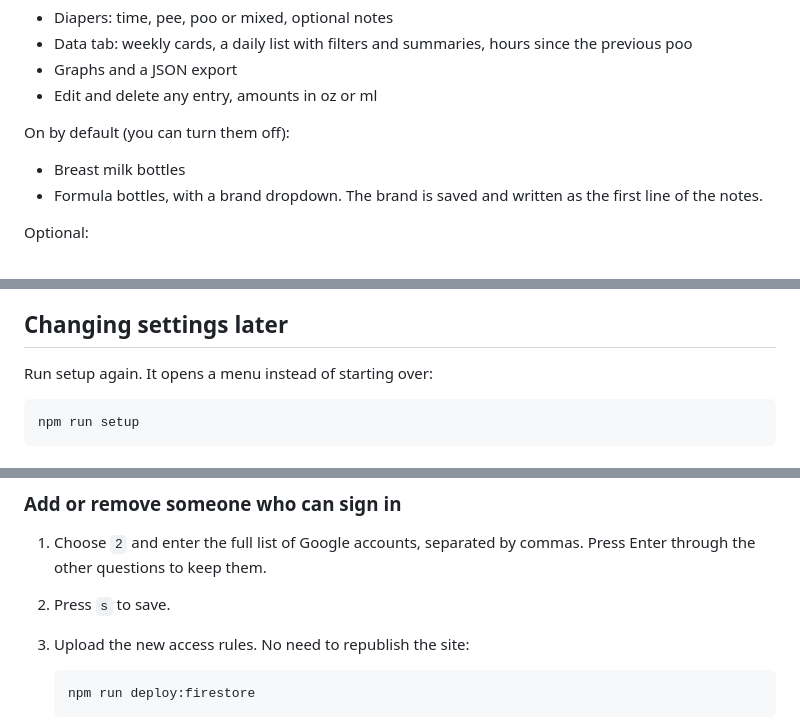
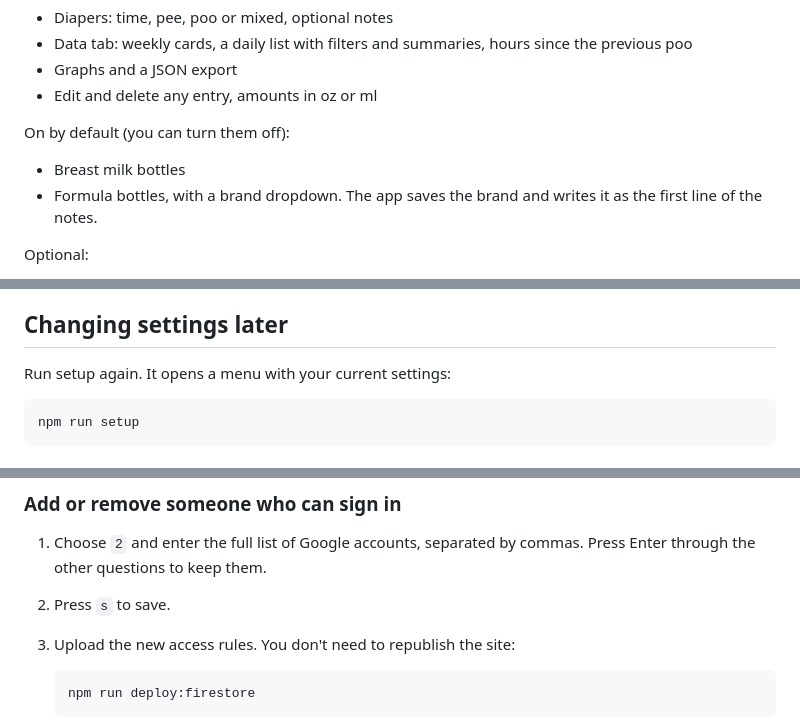
Before and after one commit to jpslvtr/baby-tracker, a Markdown page: README.md, 3 parts joined by grey strips. Drawn GitHub-style.

Commit message:
more helpful readme wording

````diff
--- a/README.md
+++ b/README.md
@@ -12,7 +12,7 @@ Always on:
 
 On by default (you can turn them off):
 - Breast milk bottles
-- Formula bottles, with a brand dropdown. The brand is saved and written as the first line of the notes.
+- Formula bottles, with a brand dropdown. The app saves the brand and writes it as the first line of the notes.
 
 Optional:
 - Sleep, with time awake and daytime sleep totals
@@ -96,7 +96,7 @@ The first time, go to your repository's Settings > Pages and set the source to t
 
 ## Changing settings later
 
-Run setup again. It opens a menu instead of starting over:
+Run setup again. It opens a menu with your current settings:
 
 ```bash
 npm run setup
@@ -119,7 +119,7 @@ You can turn on a feature you skipped during setup, or turn one off, at any time
 
 1. Choose `2` and enter the full list of Google accounts, separated by commas. Press Enter through the other questions to keep them.
 2. Press `s` to save.
-3. Upload the new access rules. No need to republish the site:
+3. Upload the new access rules. You don't need to republish the site:
 
    ```bash
    npm run deploy:firestore
````
Also changed, not shown: other parts of README.md (+3 -3 lines).
